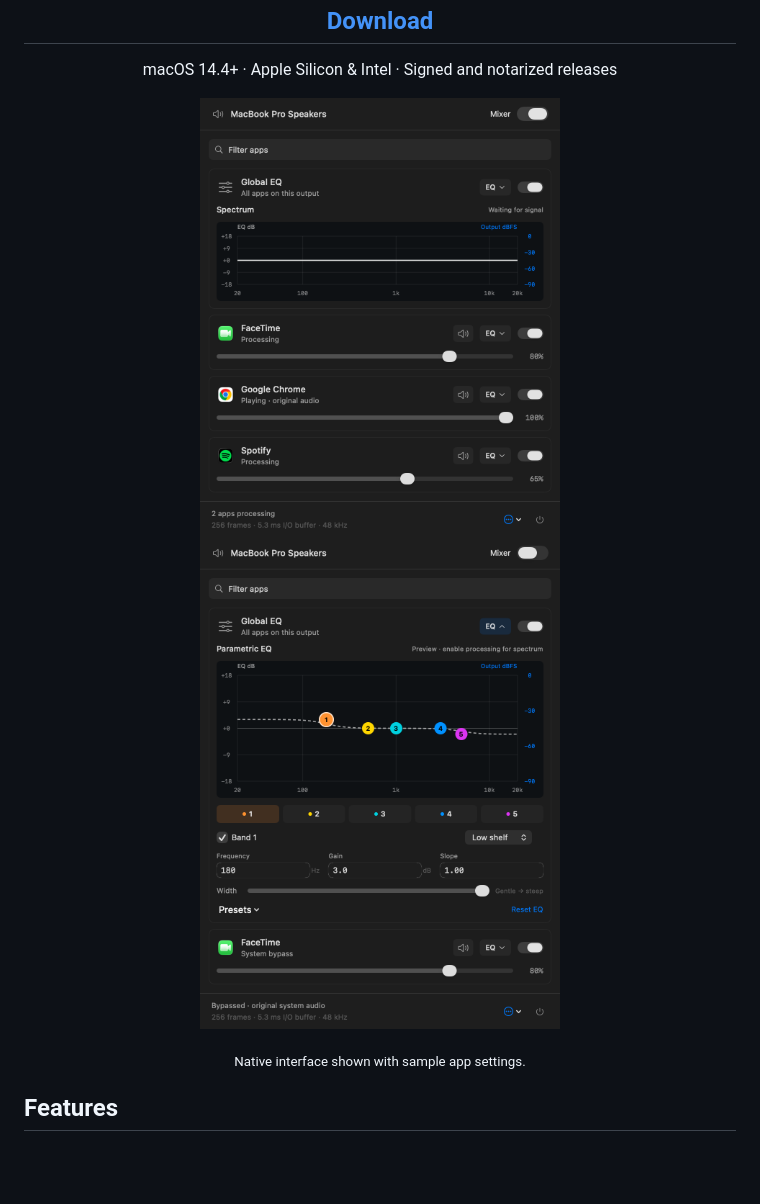
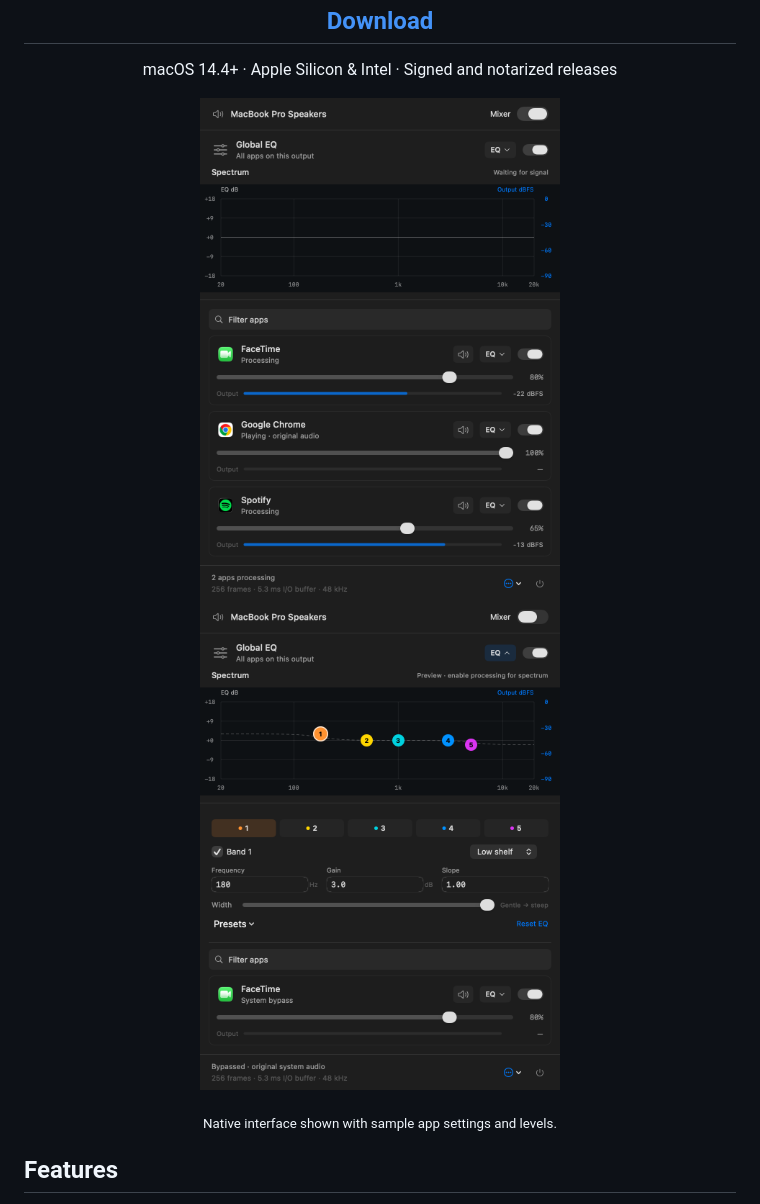
Before and after one commit to gh123man/QEQ, a Markdown page: README.md, the part around the change. GitHub-like rendering; pictures changed too: docs/media/global-equalizer.png, docs/media/mixer.png; blank space fills up the shorter version.

```diff
--- a/README.md
+++ b/README.md
@@ -11,7 +11,7 @@
   <img src="docs/media/mixer.png" alt="Per-app volume and bypass controls" width="360">
   <img src="docs/media/global-equalizer.png" alt="Global five-band parametric EQ" width="360">
 </p>
-<p align="center"><sub>Native interface shown with sample app settings.</sub></p>
+<p align="center"><sub>Native interface shown with sample app settings and levels.</sub></p>
 
 ## Features
 
```
Also changed, not shown: CHANGELOG.md (+3 -0 lines), docs/DEVELOPMENT.md (+2 -0 lines), docs/media/empty-after-removal.png, docs/media/empty.png, docs/media/equalizer.png, 6 other files.
